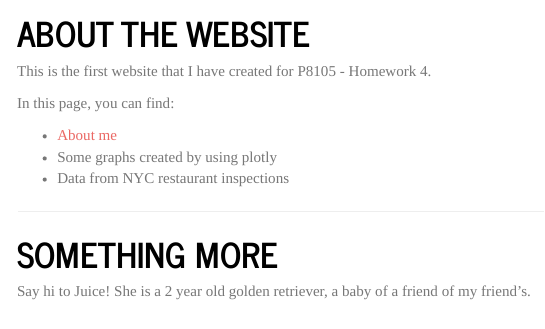
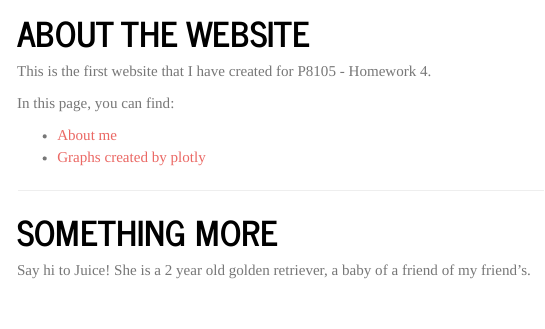
Before and after one commit to meijuchen/mc4959_new.github.io, an R Markdown document (index.Rmd): the page in a window 1100 px wide, from 740 px down. The pictures show the output file index.html that the author committed with the source, opened offline; library style sheets and scripts come from the installed R packages; menus at the side of the page are left out.

Commit message:
slightly fixed

```diff
--- a/index.Rmd
+++ b/index.Rmd
@@ -18,8 +18,7 @@ This is the first website that I have created for P8105 - Homework 4.
 In this page, you can find:
 
 * [About me](about.html)
-* Some graphs created by using plotly
-* Data from NYC restaurant inspections
+* [Graphs created by plotly](dashboard.html)
 
 ---
 
```
Also changed, not shown: index.html, 1 other file.
